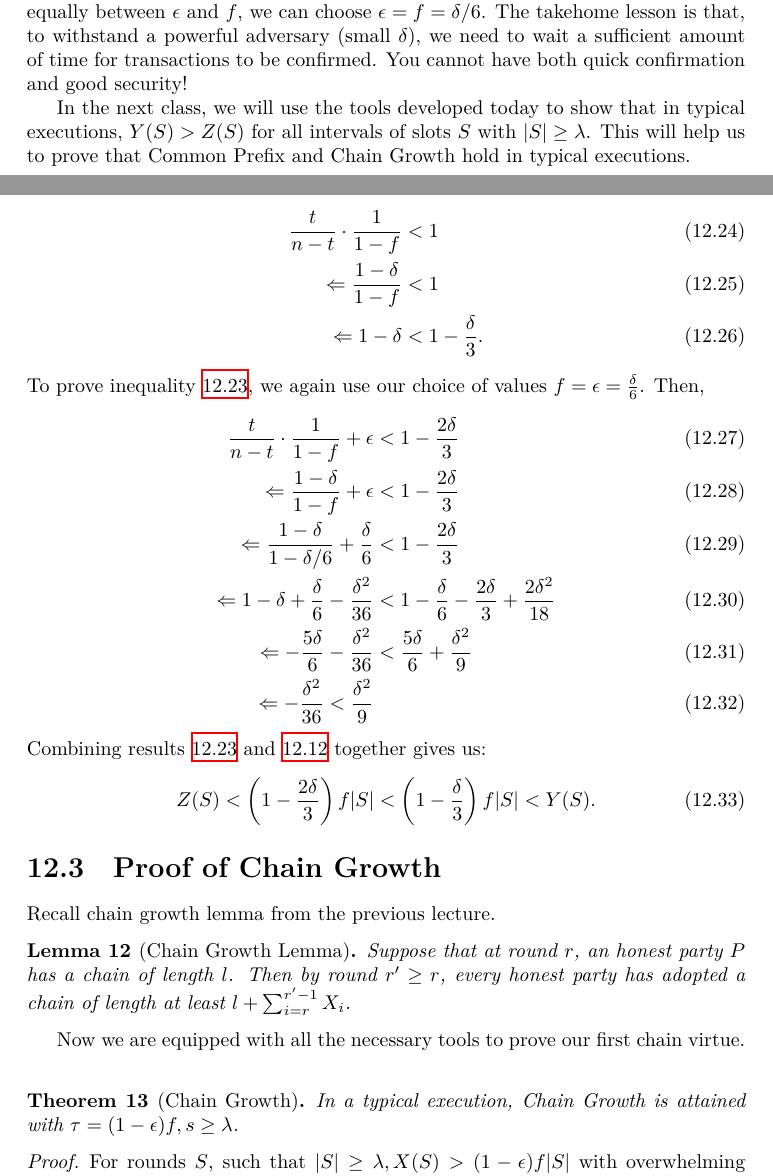
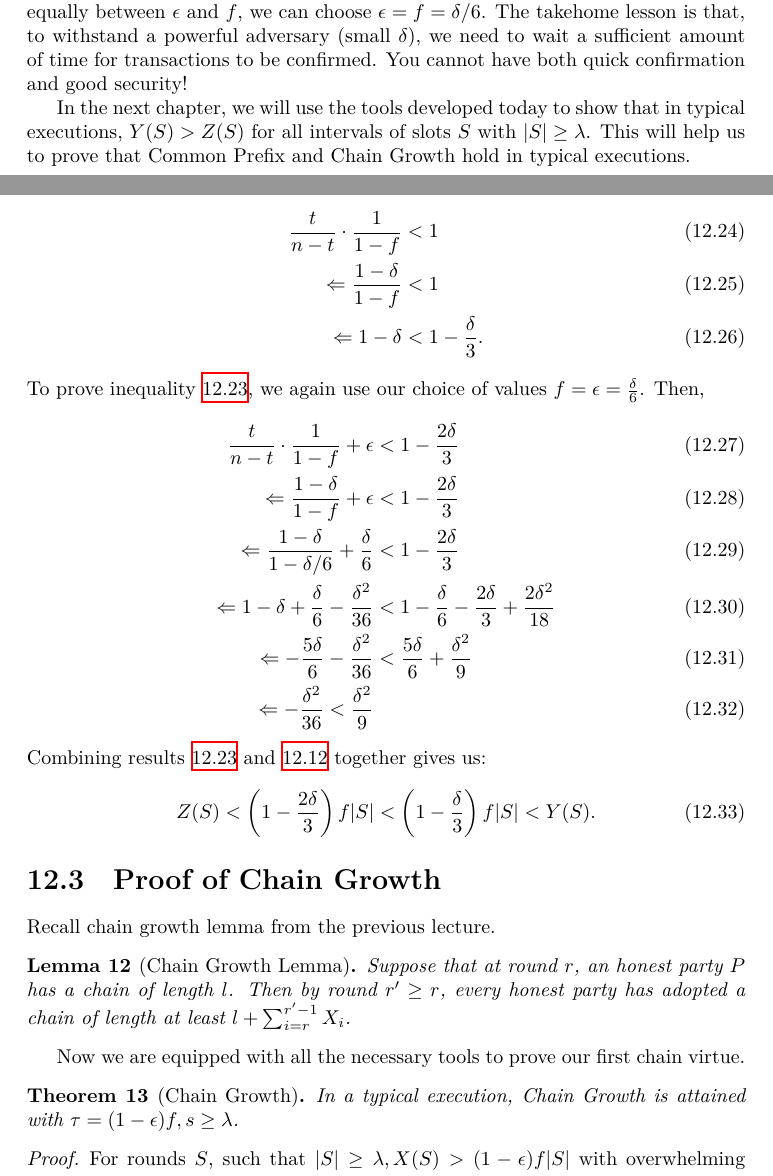
Before and after one commit to dionyziz/blockchain-book, a LaTeX thesis (blockchain-foundations.tex, which reads chapter-13.tex, chapter-14.tex): two parts of pages 118 and 122 of 130, joined at a grey line, cut so that both start at the same text. Compiled offline with XeLaTeX.

Commit message:
Labelling of chapters and lemmas for reference

```diff
--- a/chapter-13.tex
+++ b/chapter-13.tex
@@ -262,7 +262,7 @@ Note the relationship between $\lambda$ and $\epsilon$. The smaller we require o
 
 So, we want both  $\epsilon$ to be large (to achieve fast confirmation and a small $\lambda$), but also $f$ to be large (to achieve good chain growth with a fast block production rate). However, we cannot make both of them arbitrarily large, as they have to satisfy the balancing equation: $3f + 3\epsilon \leq \delta$. The value $\delta$ is not a parameter we can change, but is given to us from the threat model and adversarial assumptions: It is telling us what sort of adversary we are able to withstand. In the end, for a given $\delta$, we want to have the fastest possible blockchain, yet maintain security. Splitting equally between $\epsilon$ and $f$, we can choose $\epsilon = f = \delta/6$. The takehome lesson is that, to withstand a powerful adversary (small $\delta$), we need to wait a sufficient amount of time for transactions to be confirmed. You cannot have both quick confirmation and good security!
 
-In the next class, we will use the tools developed today to show that in typical executions, $Y(S) > Z(S)$ for all intervals of slots $S$ with $|S|\geq \lambda$. This will help us to prove that Common Prefix and Chain Growth hold in typical executions.
+In the next chapter, we will use the tools developed today to show that in typical executions, $Y(S) > Z(S)$ for all intervals of slots $S$ with $|S|\geq \lambda$. This will help us to prove that Common Prefix and Chain Growth hold in typical executions.
 
 \begin{landscape}\centering
 \begin{figure*}
--- a/chapter-14.tex
+++ b/chapter-14.tex
@@ -87,10 +87,10 @@ Recall chain growth lemma from the previous lecture.
     Suppose that at round $r$, an honest party $P$ has a chain of length $l$. Then by round $r' \geq r$, every honest party has adopted a chain of length at least $l + \sum_{i=r}^{r'-1} X_i$.
 \end {lemma}
 Now we are equipped with all the necessary tools to prove our first chain virtue.
-\begin{theorem}[Chain Growth]
+
+\begin{theorem}[Chain Growth]\label{thm:chain-growth}
 In a typical execution, Chain Growth is attained with $\tau = (1-\epsilon)f, s \geq \lambda$.
 \end{theorem}
-
 \begin{proof}
 For rounds $S$, such that $|S| \geq \lambda, X(S) > (1-\epsilon)f|S|$ with overwhelming probability. Invoking the growth chain lemma, it is deduced that the chain grows by at least $(1-\epsilon)f\lambda$. Therefore, the chain velocity is $\tau = (1-\epsilon)f$.
 \end{proof}
```
Also changed, not shown: chapter-7.tex (+1 -1 lines), chapter-14.tex (4 more changed lines).
